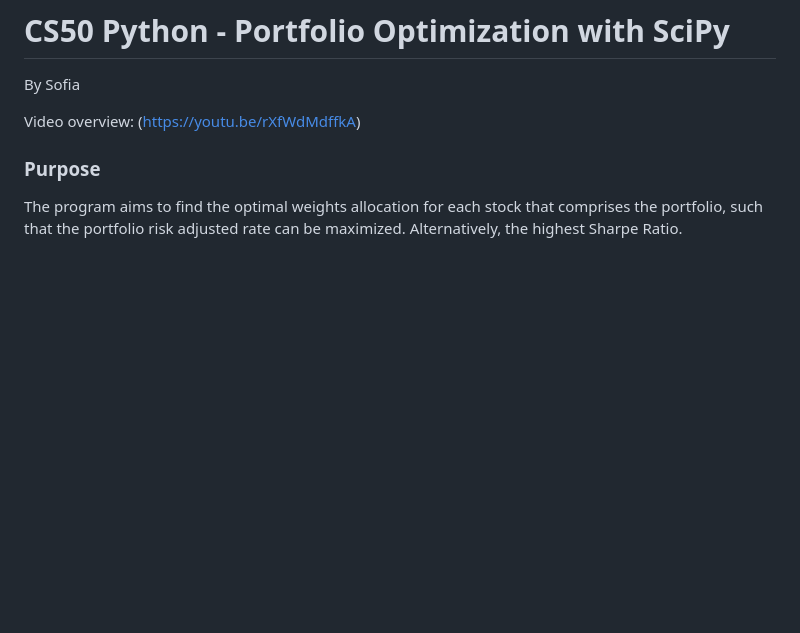
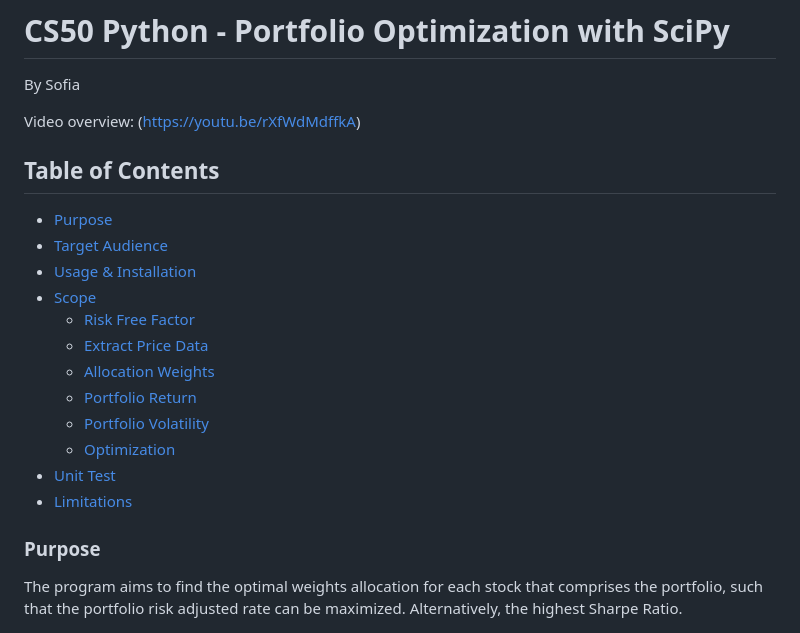
Before and after one commit to Sofia329/sofia329.github.io, a Markdown page: README.md, the part around the change. GitHub-like rendering; blank space fills up the shorter version.

Commit message:
Add Table of Contents to README
Added a Table of Contents section to improve navigation.

```diff
--- a/README.md
+++ b/README.md
@@ -4,6 +4,21 @@ By Sofia
 
 Video overview: (https://youtu.be/rXfWdMdffkA)
 
+
+## Table of Contents
+
+- [Purpose](#purpose)
+- [Target Audience](#target-audience)
+- [Usage & Installation](#usage--installation)
+- [Scope](#scope)
+  - [Risk Free Factor](#risk-free-factor)
+  - [Extract Price Data](#extract-price-data)
+  - [Allocation Weights](#allocation-weights)
+  - [Portfolio Return](#portfolio-return)
+  - [Portfolio Volatility](#portfolio-volatility)
+  - [Optimization](#optimization)
+- [Unit Test](#unit-test)
+- [Limitations](#limitations)
 
 ### Purpose
 
```
